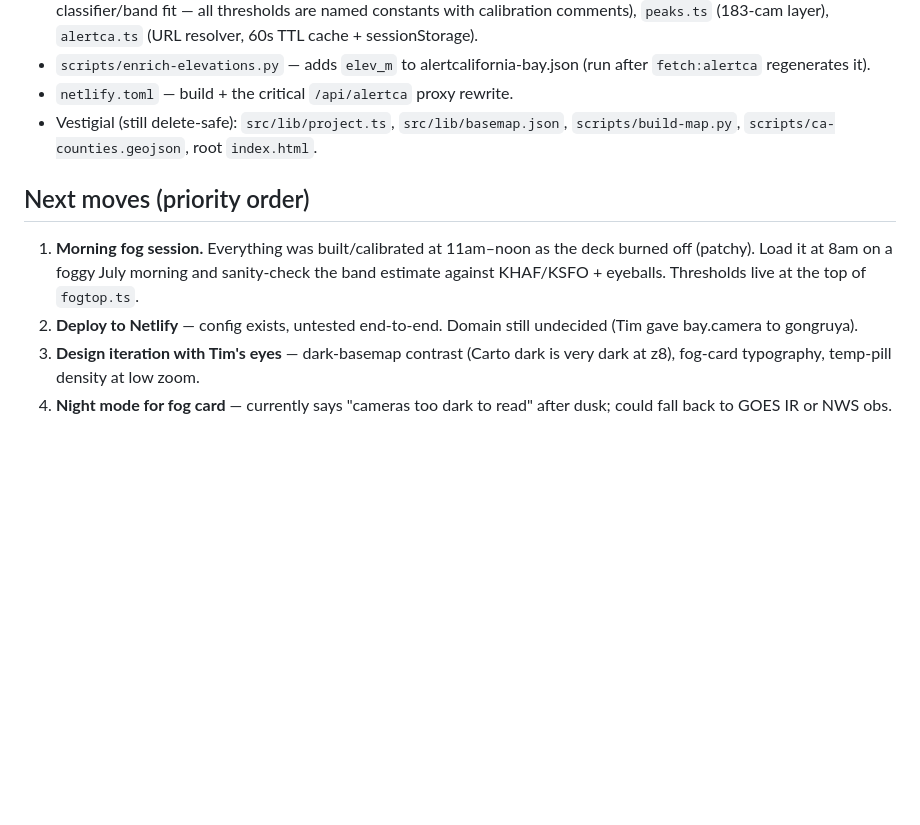
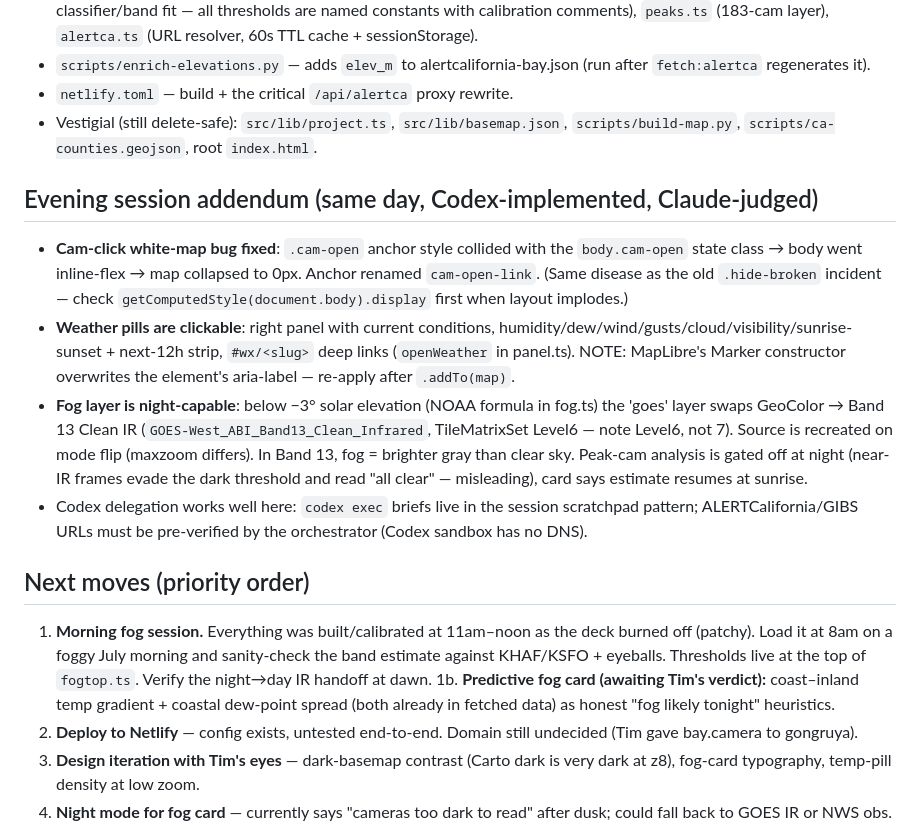
Before and after one commit to t1merickson/bay.camera, a Markdown page: RESUME.md, the part around the change. Rendered like a GitHub page; blank space fills up the shorter version.

Commit message:
update resume with evening session state
Co-Authored-By: Claude Fable 5 <noreply@anthropic.com>

```diff
--- a/RESUME.md
+++ b/RESUME.md
@@ -84,12 +84,38 @@ windy-style instrument:
 - Vestigial (still delete-safe): `src/lib/project.ts`, `src/lib/basemap.json`,
   `scripts/build-map.py`, `scripts/ca-counties.geojson`, root `index.html`.
 
+## Evening session addendum (same day, Codex-implemented, Claude-judged)
+
+- **Cam-click white-map bug fixed**: `.cam-open` anchor style collided with
+  the `body.cam-open` state class → body went inline-flex → map collapsed to
+  0px. Anchor renamed `cam-open-link`. (Same disease as the old
+  `.hide-broken` incident — check `getComputedStyle(document.body).display`
+  first when layout implodes.)
+- **Weather pills are clickable**: right panel with current conditions,
+  humidity/dew/wind/gusts/cloud/visibility/sunrise-sunset + next-12h strip,
+  `#wx/<slug>` deep links (`openWeather` in panel.ts). NOTE: MapLibre's
+  Marker constructor overwrites the element's aria-label — re-apply after
+  `.addTo(map)`.
+- **Fog layer is night-capable**: below −3° solar elevation (NOAA formula in
+  fog.ts) the 'goes' layer swaps GeoColor → Band 13 Clean IR
+  (`GOES-West_ABI_Band13_Clean_Infrared`, TileMatrixSet Level6 — note
+  Level6, not 7). Source is recreated on mode flip (maxzoom differs). In
+  Band 13, fog = brighter gray than clear sky. Peak-cam analysis is gated
+  off at night (near-IR frames evade the dark threshold and read
+  "all clear" — misleading), card says estimate resumes at sunrise.
+- Codex delegation works well here: `codex exec` briefs live in the session
+  scratchpad pattern; ALERTCalifornia/GIBS URLs must be pre-verified by the
+  orchestrator (Codex sandbox has no DNS).
+
 ## Next moves (priority order)
 
 1. **Morning fog session.** Everything was built/calibrated at 11am–noon as
    the deck burned off (patchy). Load it at 8am on a foggy July morning and
    sanity-check the band estimate against KHAF/KSFO + eyeballs. Thresholds
-   live at the top of `fogtop.ts`.
+   live at the top of `fogtop.ts`. Verify the night→day IR handoff at dawn.
+1b. **Predictive fog card (awaiting Tim's verdict):** coast–inland temp
+   gradient + coastal dew-point spread (both already in fetched data) as
+   honest "fog likely tonight" heuristics.
 2. **Deploy to Netlify** — config exists, untested end-to-end. Domain still
    undecided (Tim gave bay.camera to gongruya).
 3. **Design iteration with Tim's eyes** — dark-basemap contrast (Carto dark
```
